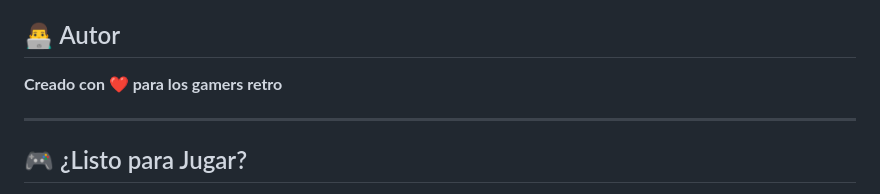
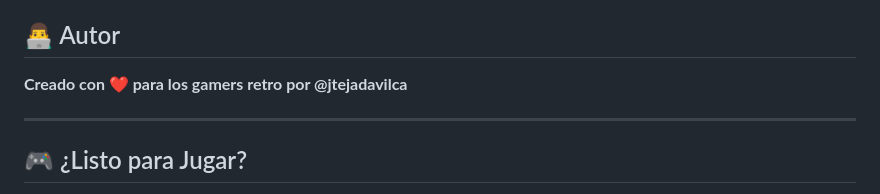
Before and after one commit to jtejadavilca/classic-games, a Markdown page: README.md, the part around the change. GitHub-like rendering.

Commit message:
Adding author in README.md

```diff
--- a/README.md
+++ b/README.md
@@ -256,7 +256,7 @@ Este proyecto es de código abierto y está disponible bajo la licencia MIT.
 
 ## 👨‍💻 Autor
 
-**Creado con ❤️ para los gamers retro**
+**Creado con ❤️ para los gamers retro por @jtejadavilca**
 
 ---
 
```
